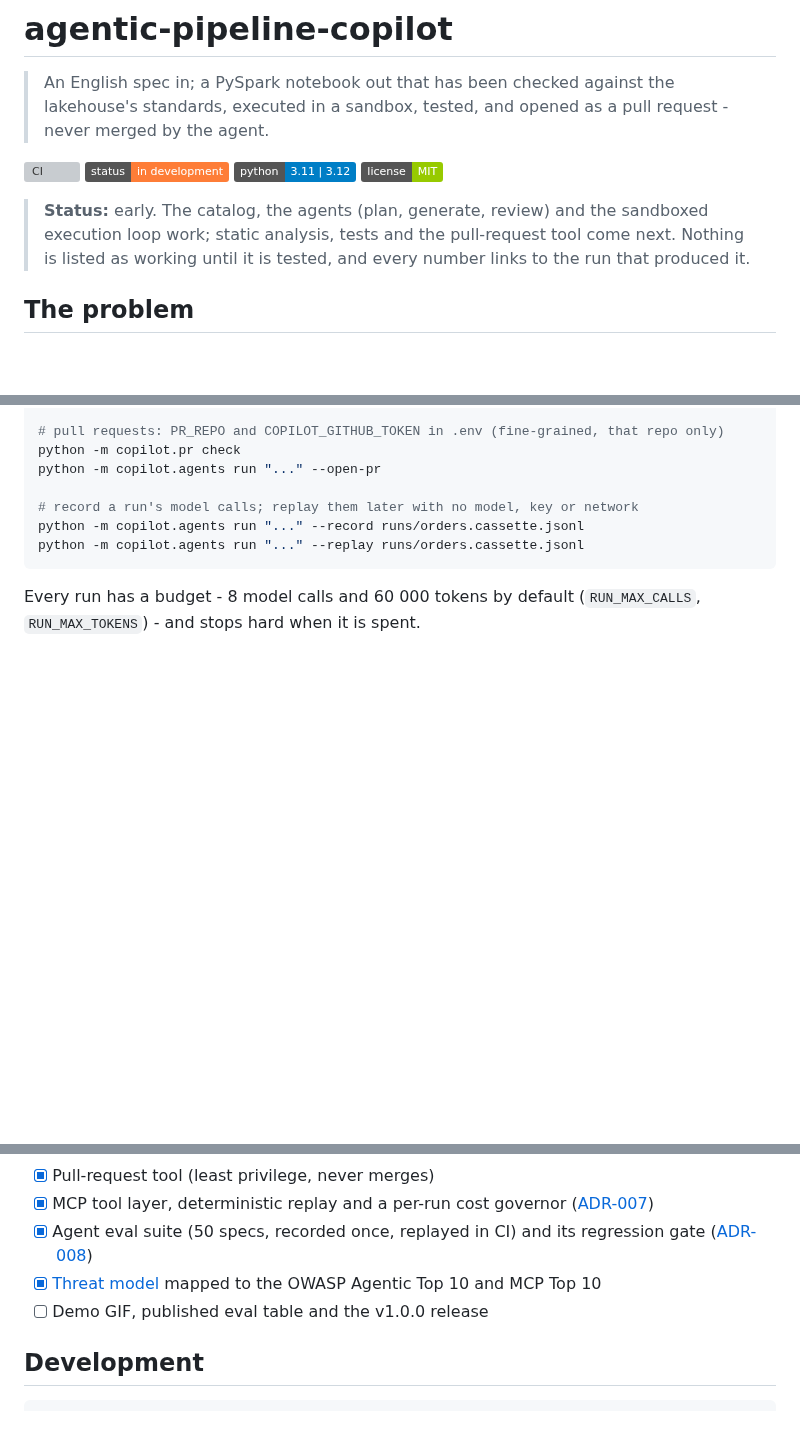
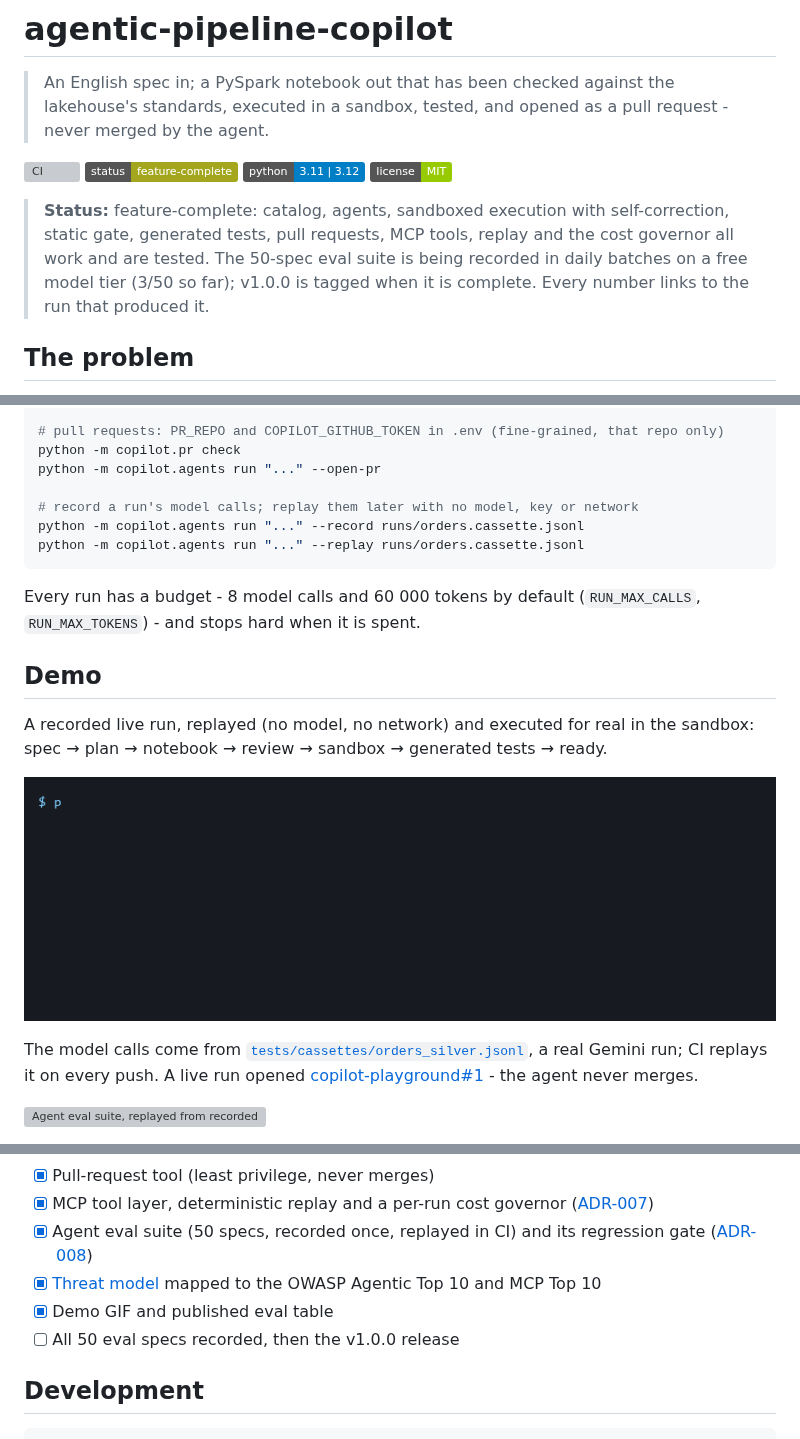
Before and after one commit to Pranay777777/agentic-pipeline-copilot, a Markdown page: README.md, 3 parts joined by grey strips. Rendered like a GitHub page; pictures changed too: docs/images/demo.gif (added); badges without logos; blank space fills up the shorter version; grey boxes are pictures that could not be loaded.

Commit message:
docs(readme): add demo GIF, eval report and recovery trace; update status
Co-Authored-By: Claude Sonnet 5.5 <noreply@anthropic.com>

```diff
--- a/README.md
+++ b/README.md
@@ -5,14 +5,15 @@
 > pull request - never merged by the agent.
 
 [![CI](https://github.com/Pranay777777/agentic-pipeline-copilot/actions/workflows/ci.yml/badge.svg)](https://github.com/Pranay777777/agentic-pipeline-copilot/actions/workflows/ci.yml)
-![Status](https://img.shields.io/badge/status-in%20development-orange)
+![Status](https://img.shields.io/badge/status-feature--complete-yellowgreen)
 ![Python](https://img.shields.io/badge/python-3.11%20%7C%203.12-blue)
 [![License: MIT](https://img.shields.io/badge/license-MIT-green)](LICENSE)
 
-> **Status:** early. The catalog, the agents (plan, generate, review) and the
-> sandboxed execution loop work; static analysis, tests and the pull-request
-> tool come next. Nothing is listed as working until it is tested, and every number
-> links to the run that produced it.
+> **Status:** feature-complete: catalog, agents, sandboxed execution with
+> self-correction, static gate, generated tests, pull requests, MCP tools,
+> replay and the cost governor all work and are tested. The 50-spec eval suite
+> is being recorded in daily batches on a free model tier (3/50 so far);
+> v1.0.0 is tagged when it is complete. Every number links to the run that produced it.
 
 ## The problem
 
@@ -87,3 +88,17 @@ python -m copilot.agents run "..." --replay runs/orders.cassette.jsonl
 
 Every run has a budget - 8 model calls and 60 000 tokens by default
 (`RUN_MAX_CALLS`, `RUN_MAX_TOKENS`) - and stops hard when it is spent.
+
+## Demo
+
+A recorded live run, replayed (no model, no network) and executed for real in the
+sandbox: spec → plan → notebook → review → sandbox → generated tests → ready.
+
+![Demo: the orders spec from English to a ready notebook](docs/images/demo.gif)
+
+The model calls come from [`tests/cassettes/orders_silver.jsonl`](tests/cassettes/orders_silver.jsonl),
+a real Gemini run; CI replays it on every push. A live run opened
+[copilot-playground#1](https://github.com/Pranay777777/copilot-playground/pull/1) - the agent never merges.
+
+![Agent eval suite, replayed from recorded runs](docs/images/eval-report.svg)
+
@@ -149,7 +168,8 @@ Notebooks are Databricks source files (`.py`).
 - [x] MCP tool layer, deterministic replay and a per-run cost governor ([ADR-007](docs/adr/0007-mcp-tools-replay-cost-governor.md))
 - [x] Agent eval suite (50 specs, recorded once, replayed in CI) and its regression gate ([ADR-008](docs/adr/0008-eval-suite-replayed-gate.md))
 - [x] [Threat model](docs/threat-model.md) mapped to the OWASP Agentic Top 10 and MCP Top 10
-- [ ] Demo GIF, published eval table and the v1.0.0 release
+- [x] Demo GIF and published eval table
+- [ ] All 50 eval specs recorded, then the v1.0.0 release
 
 ## Development
 
```
Also changed, not shown: other parts of README.md (+5 -1 lines), 2 other files.
